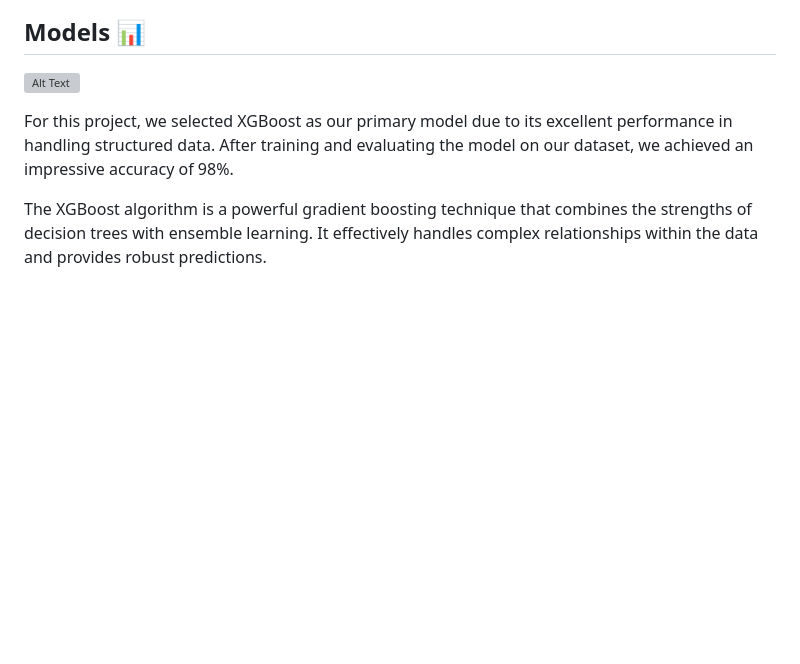
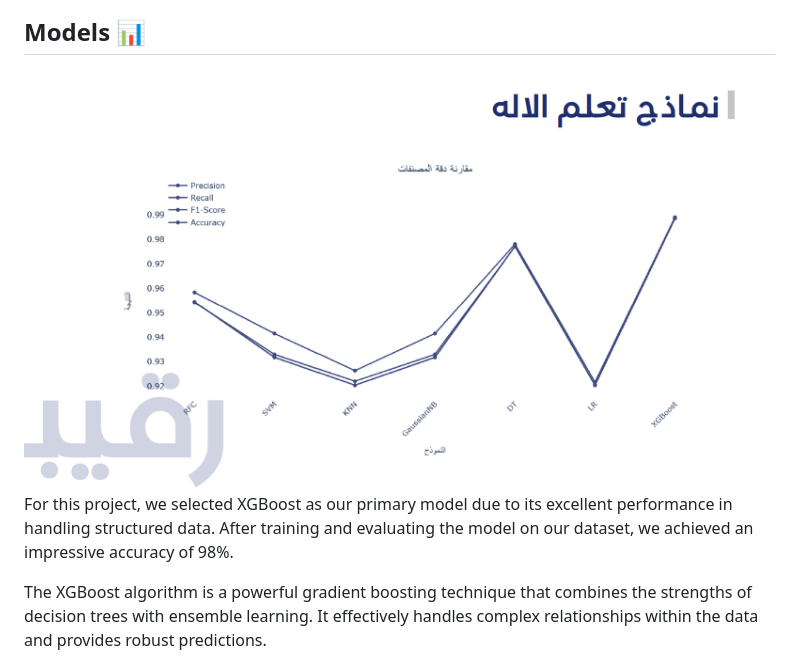
Before and after one commit to Rayanba/Raqeeb-Project, a Markdown page: README.md, the part around the change. GitHub-like rendering; pictures changed too: pic/2.png (added); blank space fills up the shorter version; grey boxes are pictures that could not be loaded.

Commit message:
Edit: README file

```diff
--- a/README.md
+++ b/README.md
@@ -67,7 +67,7 @@
 
 ## **Models** 📊
 
-![Alt Text](newplot.png)
+<img src="pic/2.png">
 
 For this project, we selected XGBoost as our primary model due to its excellent performance in handling structured data. After training and evaluating the model on our dataset, we achieved an impressive accuracy of 98%.
 
```
Also changed, not shown: 1 other file.
